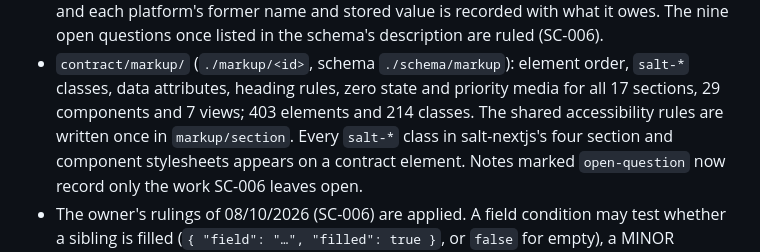
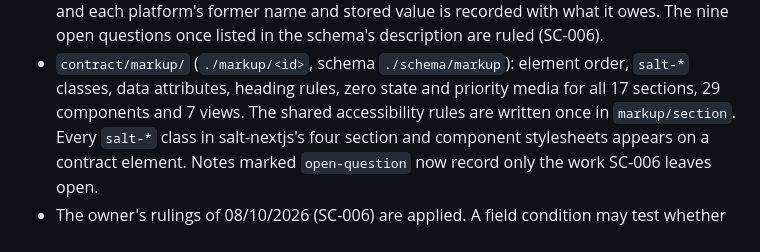
Before and after one commit to lightlysaltedhq/contracts, a Markdown page: salt-contract/CHANGELOG.md, the part around the change. Drawn GitHub-style.

Commit message:
Drop the markup totals from the CHANGELOG
Review of #4: the 403-element and 214-class figures could not be
reproduced by any count of the tree, before or after SC-006, so they
go rather than being updated to another unverifiable number.

Co-Authored-By: Claude Opus 5.5 <noreply@anthropic.com>
Claude-Session: https://claude.ai/code/session_01E9v5pCdfBhRNCbVySmbhLm

```diff
--- a/salt-contract/CHANGELOG.md
+++ b/salt-contract/CHANGELOG.md
@@ -25,7 +25,7 @@ Salted's decision log for Product Salt.
   once listed in the schema's description are ruled (SC-006).
 - `contract/markup/` (`./markup/<id>`, schema `./schema/markup`): element order, `salt-*` classes,
   data attributes, heading rules, zero state and priority media for all 17 sections, 29 components
-  and 7 views; 403 elements and 214 classes. The shared accessibility rules are written once in
+  and 7 views. The shared accessibility rules are written once in
   `markup/section`. Every `salt-*` class in salt-nextjs's four section and component stylesheets
   appears on a contract element. Notes marked `open-question` now record only the work SC-006
   leaves open.
```
